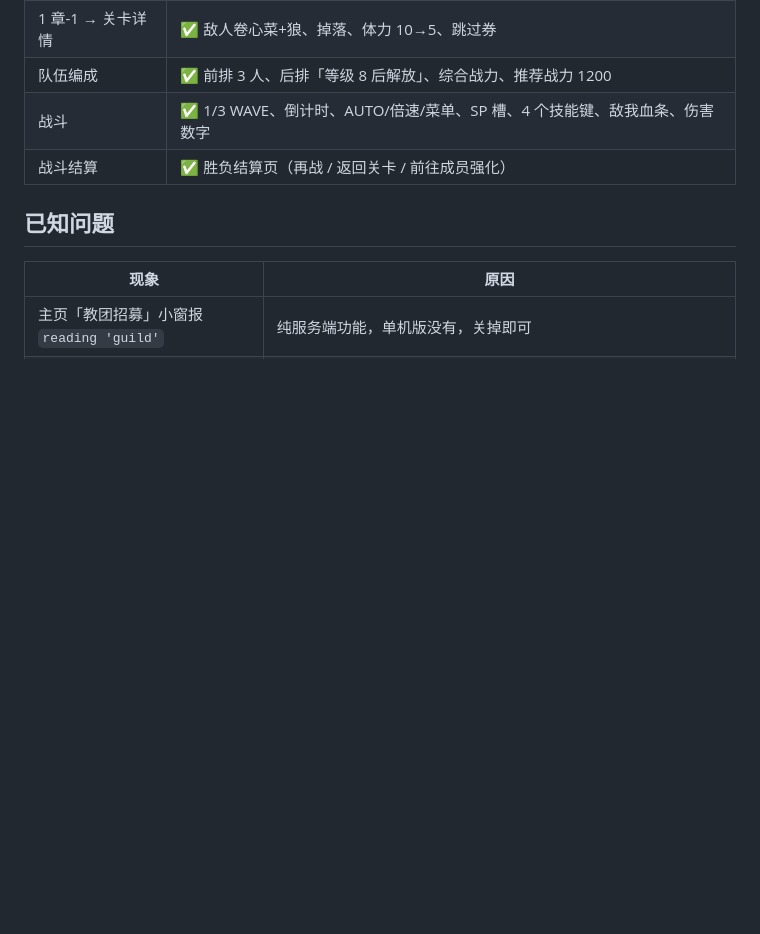
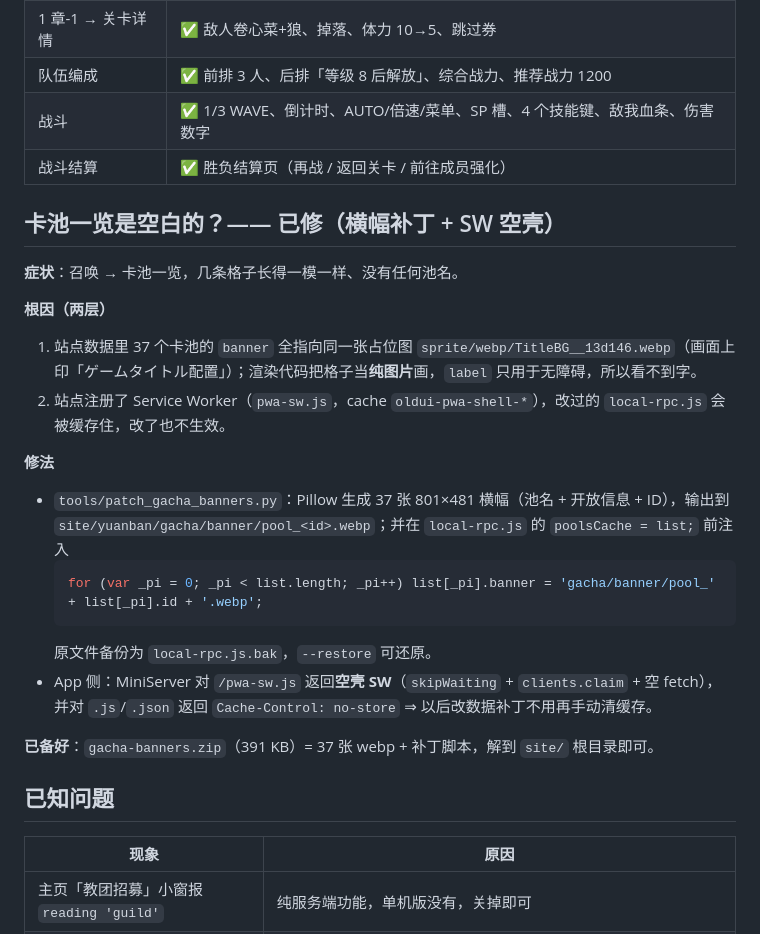
Before and after one commit to hmzztwj/konofan-, a Markdown page: android-konofanweb/README.md, the part around the change. Drawn GitHub-style; blank space fills up the shorter version.

````diff
--- a/android-konofanweb/README.md
+++ b/android-konofanweb/README.md
@@ -86,6 +86,25 @@ cd /f/python_work/逆向/android/konofanweb && bash build_apk.sh
 | 战斗 | ✅ 1/3 WAVE、倒计时、AUTO/倍速/菜单、SP 槽、4 个技能键、敌我血条、伤害数字 |
 | 战斗结算 | ✅ 胜负结算页（再战 / 返回关卡 / 前往成员强化） |
 
+## 卡池一览是空白的？—— 已修（横幅补丁 + SW 空壳）
+
+**症状**：召唤 → 卡池一览，几条格子长得一模一样、没有任何池名。
+
+**根因（两层）**
+1. 站点数据里 37 个卡池的 `banner` 全指向同一张占位图 `sprite/webp/TitleBG__13d146.webp`（画面上印「ゲームタイトル配置」）；渲染代码把格子当**纯图片**画，`label` 只用于无障碍，所以看不到字。
+2. 站点注册了 Service Worker（`pwa-sw.js`，cache `oldui-pwa-shell-*`），改过的 `local-rpc.js` 会被缓存住，改了也不生效。
+
+**修法**
+- `tools/patch_gacha_banners.py`：Pillow 生成 37 张 801×481 横幅（池名 + 开放信息 + ID），输出到 `site/yuanban/gacha/banner/pool_<id>.webp`；并在 `local-rpc.js` 的 `poolsCache = list;` 前注入
+  ```js
+  for (var _pi = 0; _pi < list.length; _pi++) list[_pi].banner = 'gacha/banner/pool_' + list[_pi].id + '.webp';
+  ```
+  原文件备份为 `local-rpc.js.bak`，`--restore` 可还原。
+- App 侧：MiniServer 对 `/pwa-sw.js` 返回**空壳 SW**（`skipWaiting` + `clients.claim` + 空 fetch），并对 `.js`/`.json` 返回 `Cache-Control: no-store` ⇒ 以后改数据补丁不用再手动清缓存。
+
+**已备好**：`gacha-banners.zip`（391 KB）= 37 张 webp + 补丁脚本，解到 `site/` 根目录即可。
+
+
 ## 已知问题
 
 | 现象 | 原因 |
````
